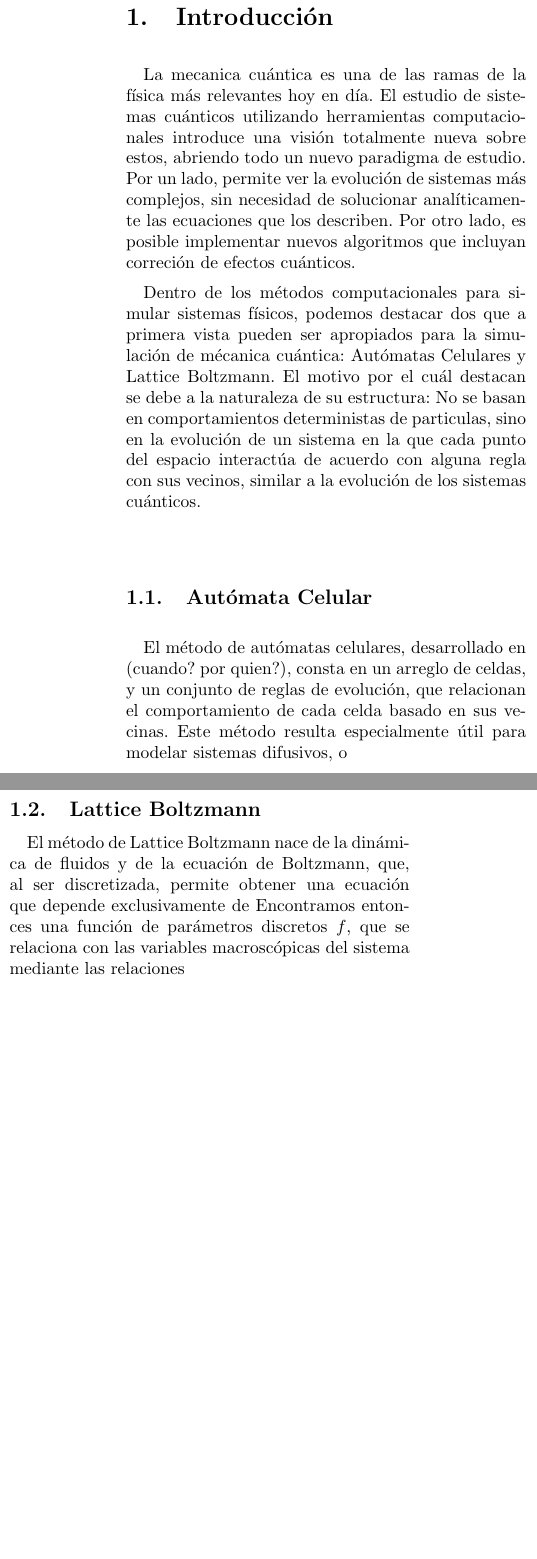
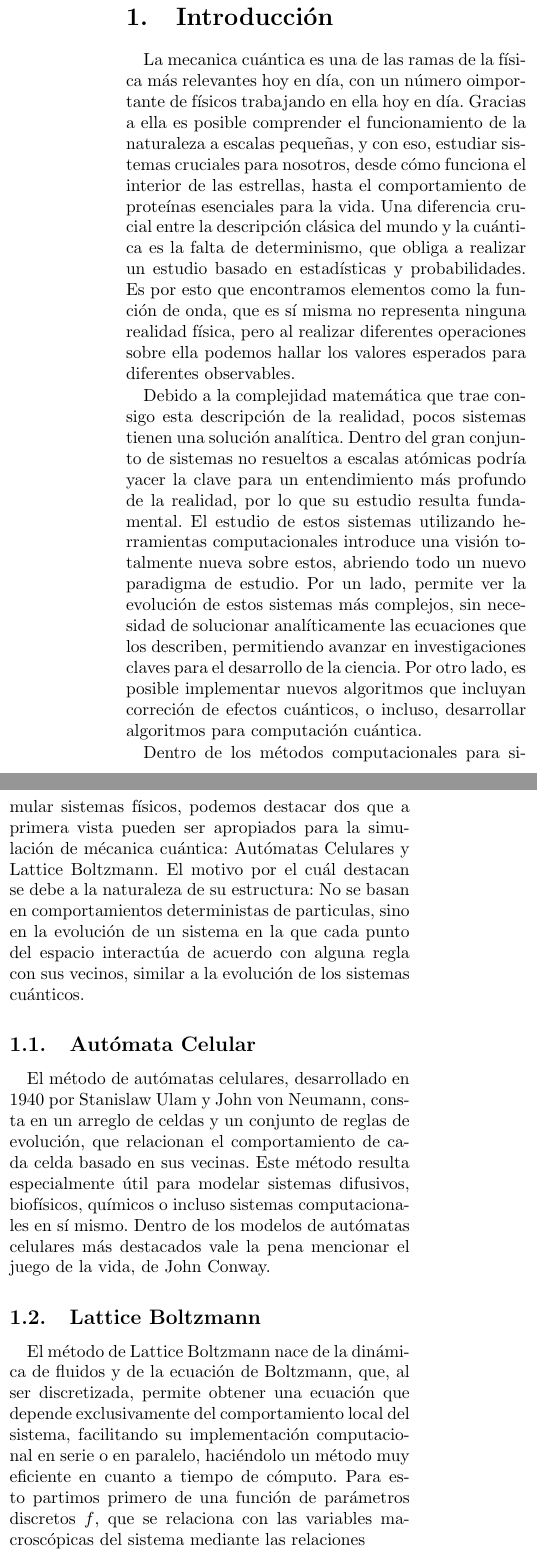
Before and after one commit to jpvanegasc/Quantum_LB, a LaTeX document (Report/report.tex): two parts of the columns of page 1 of 8, joined at a grey line, cut so that both start at the same text, the shorter picture padded with empty space. Compiled offline with pdfLaTeX.

Commit message:
Report Update

```diff
--- a/Report/report.tex
+++ b/Report/report.tex
@@ -17,14 +17,28 @@
 
 \begin{document}
 \maketitle
-\section{Introducción}\label{sec:intro}
-La mecanica cuántica es una de las ramas de la física más relevantes hoy en día.
-%cosas sobre cuantica
-El estudio de sistemas cuánticos utilizando herramientas computacionales introduce una
-visión totalmente nueva sobre estos, abriendo todo un nuevo paradigma de estudio. Por un
-lado, permite ver la evolución de sistemas más complejos, sin necesidad de solucionar
-analíticamente las ecuaciones que los describen. Por otro lado, es posible implementar
-nuevos algoritmos que incluyan correción de efectos cuánticos.
+\section{Introducción}
+La mecanica cuántica es una de las ramas de la física más relevantes hoy en día, con un
+número oimportante de físicos trabajando en ella hoy en día. Gracias a ella es posible
+comprender el funcionamiento de la naturaleza a escalas pequeñas, y con eso, estudiar
+sistemas cruciales para nosotros, desde cómo funciona el interior de las estrellas, hasta
+el comportamiento de proteínas esenciales para la vida. Una diferencia crucial entre la
+descripción clásica del mundo y la cuántica es la falta de determinismo, que obliga a
+realizar un estudio basado en estadísticas y probabilidades. Es por esto que encontramos
+elementos como la función de onda, que es sí misma no representa ninguna realidad física,
+pero al realizar diferentes operaciones sobre ella podemos hallar los valores esperados
+para diferentes observables.
+
+Debido a la complejidad matemática que trae consigo esta descripción de la realidad, pocos
+sistemas tienen una solución analítica. Dentro del gran conjunto de sistemas no resueltos
+a escalas atómicas podría yacer la clave para un entendimiento más profundo de la realidad,
+por lo que su estudio resulta fundamental. El estudio de estos sistemas utilizando
+herramientas computacionales introduce una visión totalmente nueva sobre estos, abriendo
+todo un nuevo paradigma de estudio. Por un lado, permite ver la evolución de estos
+sistemas más complejos, sin necesidad de solucionar analíticamente las ecuaciones que los
+describen, permitiendo avanzar en investigaciones claves para el desarrollo de la ciencia.
+Por otro lado, es posible implementar nuevos algoritmos que incluyan correción de efectos
+cuánticos, o incluso, desarrollar algoritmos para computación cuántica.
 
 Dentro de los métodos computacionales para simular sistemas físicos, podemos destacar dos
 que a primera vista pueden ser apropiados para la simulación de mécanica cuántica:
@@ -34,17 +48,20 @@ sino en la evolución de un sistema en la que cada punto del espacio interactúa
 con alguna regla con sus vecinos, similar a la evolución de los sistemas cuánticos.
 
 \subsection{Autómata Celular}
-El método de autómatas celulares, desarrollado en (cuando? por quien?), consta en un
-arreglo de celdas, y un conjunto de reglas de evolución, que relacionan el comportamiento
-de cada celda basado en sus vecinas. Este método resulta especialmente útil para modelar
-sistemas difusivos, o %bla bla bla
+El método de autómatas celulares, desarrollado en 1940 por Stanislaw Ulam y John von
+Neumann, consta en un arreglo de celdas y un conjunto de reglas de evolución, que
+relacionan el comportamiento de cada celda basado en sus vecinas. Este método resulta
+especialmente útil para modelar sistemas difusivos, biofísicos, químicos o incluso
+sistemas computacionales en sí mismo. Dentro de los modelos de autómatas celulares más
+destacados vale la pena mencionar el juego de la vida, de John Conway.
 
 \subsection{Lattice Boltzmann}
 El método de Lattice Boltzmann nace de la dinámica de fluidos y de la ecuación de
 Boltzmann, que, al ser discretizada, permite obtener una ecuación que depende
-exclusivamente de
-Encontramos entonces una función de parámetros discretos $f$, que se relaciona con las
-variables macroscópicas del sistema mediante las relaciones
+exclusivamente del comportamiento local del sistema, facilitando su implementación
+computacional en serie o en paralelo, haciéndolo un método muy eficiente en cuanto a
+tiempo de cómputo. Para esto partimos primero de una función de parámetros discretos $f$,
+que se relaciona con las variables macroscópicas del sistema mediante las relaciones
 
 \begin{equation*}
     \rho(\textbf{x}, t) = \sum_i f_i(\textbf{x}, t)
@@ -55,4 +72,2 @@ variables macroscópicas del sistema mediante las relaciones
 \end{equation*}
 
-Donde el subíndice $i$ pertenece a un conjunto de direcciones discreto, en las cuales se
-puede propagar la información.
@@ -62,4 +80,3 @@ puede propagar la información.
     f_i(\textbf{x}+\vec{c_i} \Delta t, t+\Delta t) = f_i(\textbf{x}, t) + \Omega_i(\textbf{x}, t)
 \end{equation}
 
-Donde el operador de colisión $\Omega_i$ más simple es el de Bhatnagar-Gross-Krook (BGK),
@@ -69,8 +88,8 @@ definido como
     \Omega_i = -\frac{f_i-f_i^{eq}}{\tau}\Delta t
 \end{equation*}
 
-Donde la función de equilibrio depende del sistema que se quiera modelar (fluidos, difusión, etc.).
-
+Donde la función de equilibrio depende del sistema que se quiera modelar, y el tiempo de
+relajación $\tau$ generalmente se toma como $\tau=\Delta t$.
 
 \section{Metodos para simular MC}
 Se han propuesto diferentes acercamientos a la simulación de dinámica cuántica basados en
```
Also changed, not shown: Report/report.tex (11 more changed lines).
